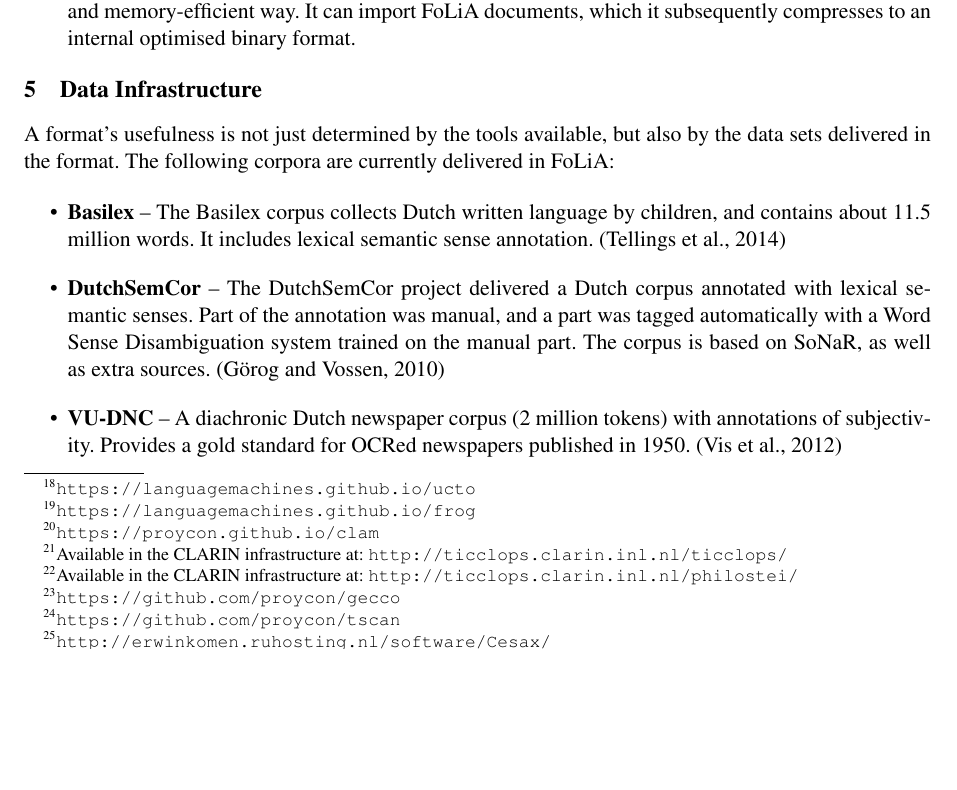
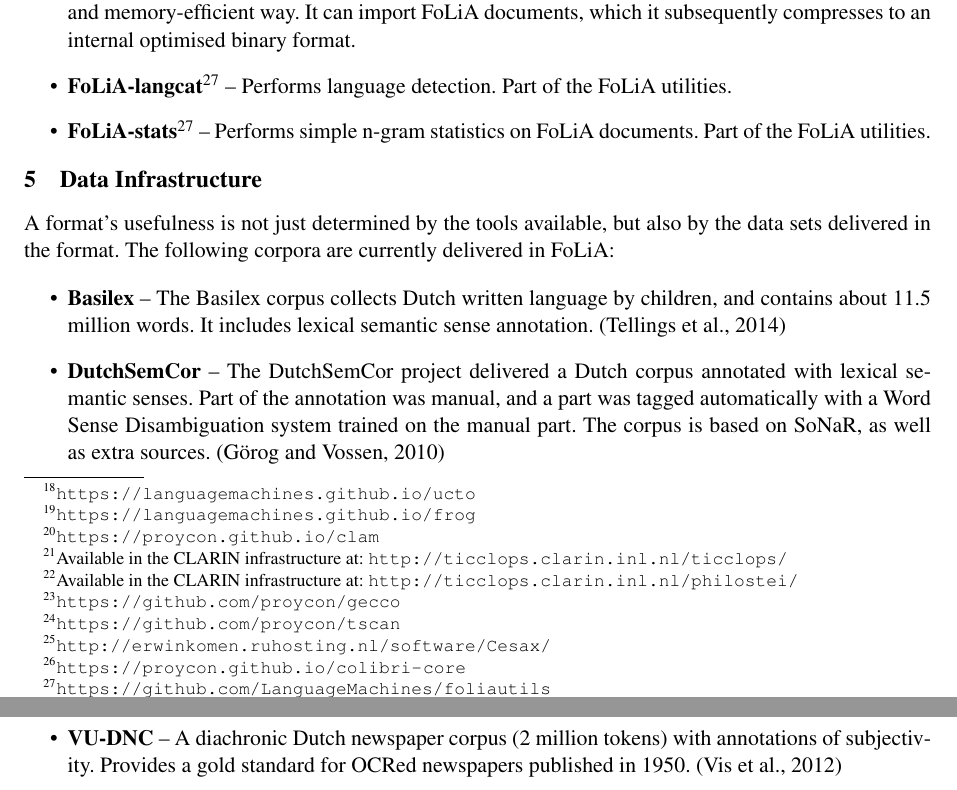
Before and after one commit to proycon/folia, a LaTeX paper (docs/folia_clarinfinalbook.tex): part of page 7 of 9 before the commit and two parts of pages 7 and 8 of 9 after it, the two joined at a grey line, cut so that both start at the same text, the shorter picture padded with empty space. Compiled offline with pdfLaTeX.

Commit message:
added foliautils langcat and stats to paper

```diff
--- a/docs/folia_clarinfinalbook.tex
+++ b/docs/folia_clarinfinalbook.tex
@@ -437,10 +437,15 @@
     of corpus statistics on ngrams and skipgrams in a quick and
     memory-efficient way. It can import FoLiA documents, which it subsequently
     compresses to an internal optimised binary format.
+\item \textbf{\textbf{FoLiA-langcat}}\footnote{\url{https://github.com/LanguageMachines/foliautils}} -- Performs language detection. Part of the FoLiA utilities.
+\item \textbf{\textbf{FoLiA-stats}}\footnotemark[\value{footnote}] -- Performs simple n-gram statistics on FoLiA documents. Part of the FoLiA utilities.
 \end{itemize}
 
+
+
+
 %%ToDo: Ik mis van de tools die Ko ontwikkeld heeft zoals FoLiA-stats en FoLiA-langcat. Over FoLiA-Alto valt ook nog meer te zeggen, die kan harvesten van de KB op basis van de DIDL files. (mre)
-%(proycon): Die vallen minder onder the special-purpose tools maar zijn deel van de core layer en zitten in FoLiA-utils. FoLiA-alto staat bij convertors genoemd op zich.  langcat en stats had ik idd nog niet expliciet genoemd ergens.
+%(proycon): FoLiA-alto staat bij convertors genoemd op zich.  , langcat en stats heb ik er nu expliciet bijgezet.
 
 \section{Data Infrastructure}
 \label{sec:datainfrastructure}
```
